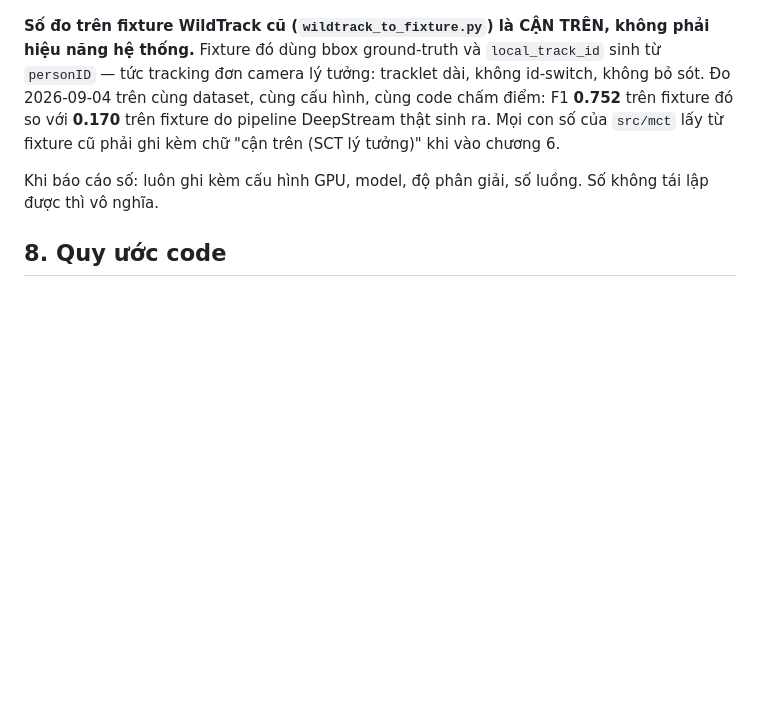
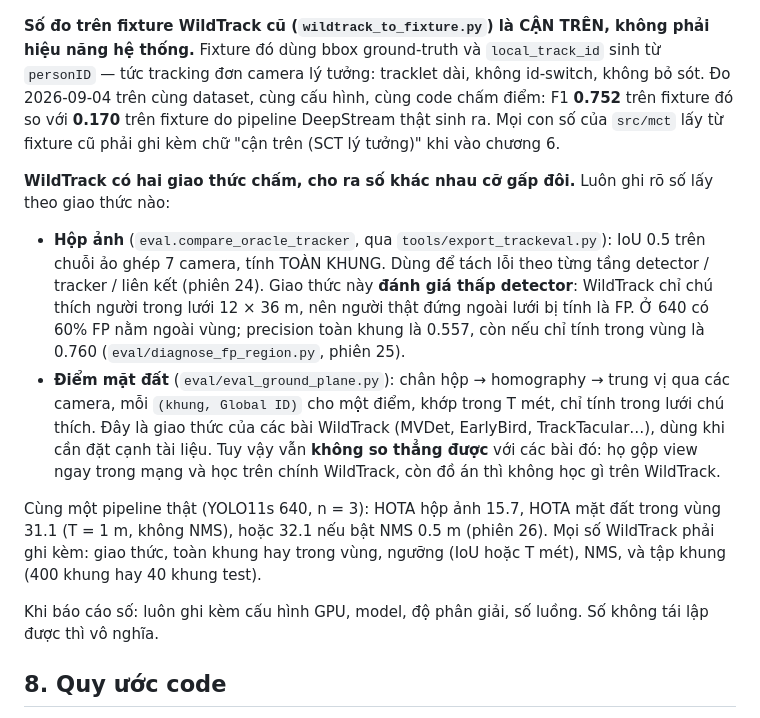
Before and after one commit to thanhthanhhp123/multi-cam-tracking, a Markdown page: CLAUDE.md, the part around the change. GitHub-like rendering; blank space fills up the shorter version.

Commit message:
CLAUDE.md §7: hai giao thức chấm WildTrack (hộp ảnh / điểm mặt đất)
Số hộp ảnh toàn khung đánh giá thấp detector vì người ngoài lưới chú thích
bị tính FP (60% FP ở 640, phiên 25). Mọi số WildTrack phải ghi kèm giao
thức, vùng, ngưỡng, NMS và tập khung.

Co-Authored-By: Claude Opus 5.5 <noreply@anthropic.com>

```diff
--- a/CLAUDE.md
+++ b/CLAUDE.md
@@ -225,6 +225,25 @@ trên cùng dataset, cùng cấu hình, cùng code chấm điểm: F1 **0.752**
 **0.170** trên fixture do pipeline DeepStream thật sinh ra. Mọi con số của `src/mct` lấy từ
 fixture cũ phải ghi kèm chữ "cận trên (SCT lý tưởng)" khi vào chương 6.
 
+**WildTrack có hai giao thức chấm, cho ra số khác nhau cỡ gấp đôi.** Luôn ghi rõ số lấy theo
+giao thức nào:
+- **Hộp ảnh** (`eval.compare_oracle_tracker`, qua `tools/export_trackeval.py`): IoU 0.5 trên chuỗi
+  ảo ghép 7 camera, tính TOÀN KHUNG. Dùng để tách lỗi theo từng tầng detector / tracker / liên kết
+  (phiên 24). Giao thức này **đánh giá thấp detector**: WildTrack chỉ chú thích người trong lưới
+  12 × 36 m, nên người thật đứng ngoài lưới bị tính là FP. Ở 640 có 60% FP nằm ngoài vùng;
+  precision toàn khung là 0.557, còn nếu chỉ tính trong vùng là 0.760 (`eval/diagnose_fp_region.py`,
+  phiên 25).
+- **Điểm mặt đất** (`eval/eval_ground_plane.py`): chân hộp → homography → trung vị qua các camera,
+  mỗi `(khung, Global ID)` cho một điểm, khớp trong T mét, chỉ tính trong lưới chú thích. Đây là
+  giao thức của các bài WildTrack (MVDet, EarlyBird, TrackTacular…), dùng khi cần đặt cạnh tài liệu.
+  Tuy vậy vẫn **không so thẳng được** với các bài đó: họ gộp view ngay trong mạng và học trên
+  chính WildTrack, còn đồ án thì không học gì trên WildTrack.
+
+Cùng một pipeline thật (YOLO11s 640, n = 3): HOTA hộp ảnh 15.7, HOTA mặt đất trong vùng 31.1
+(T = 1 m, không NMS), hoặc 32.1 nếu bật NMS 0.5 m (phiên 26). Mọi số WildTrack phải ghi kèm:
+giao thức, toàn khung hay trong vùng, ngưỡng (IoU hoặc T mét), NMS, và tập khung (400 khung hay
+40 khung test).
+
 Khi báo cáo số: luôn ghi kèm cấu hình GPU, model, độ phân giải, số luồng. Số không tái lập được thì vô nghĩa.
 
 ## 8. Quy ước code
```
Also changed, not shown: docs/worklog/2026-09-20-26-cham-diem-mat-phang-mat-dat.md (+1 -1 lines).
